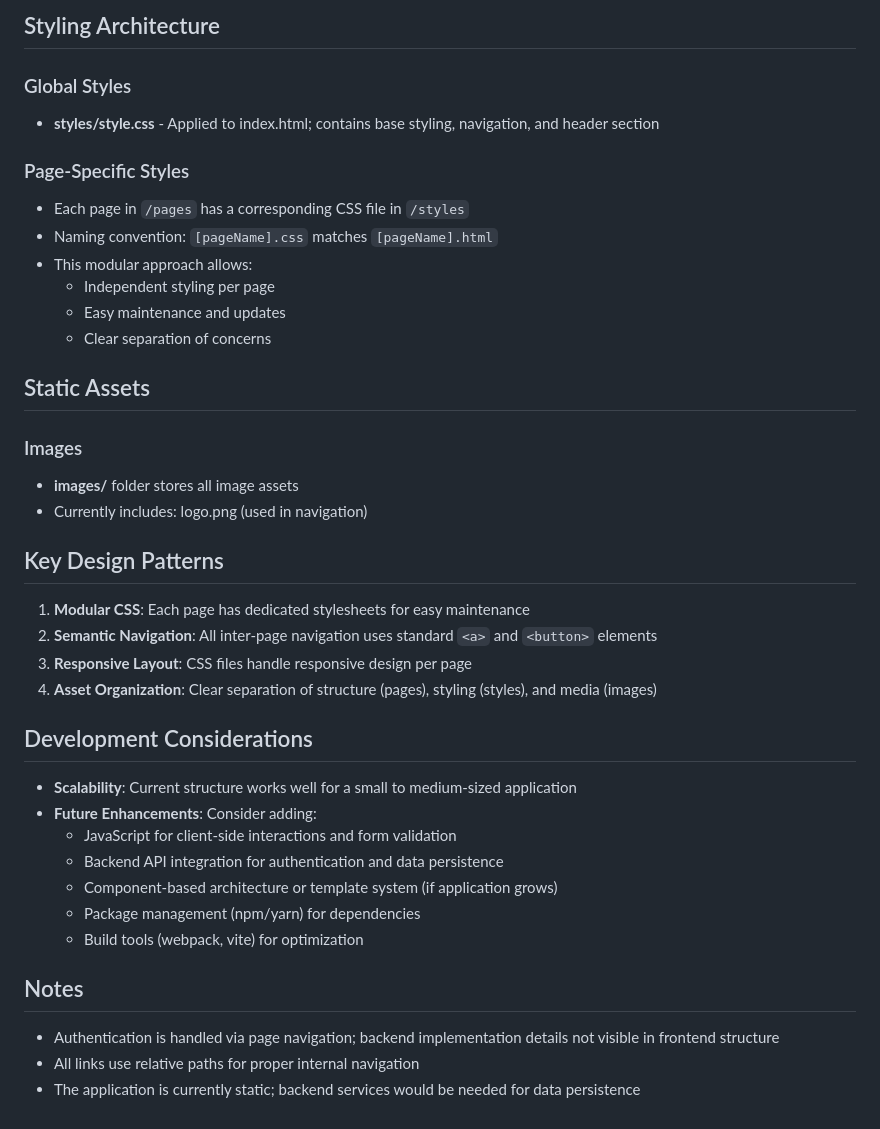
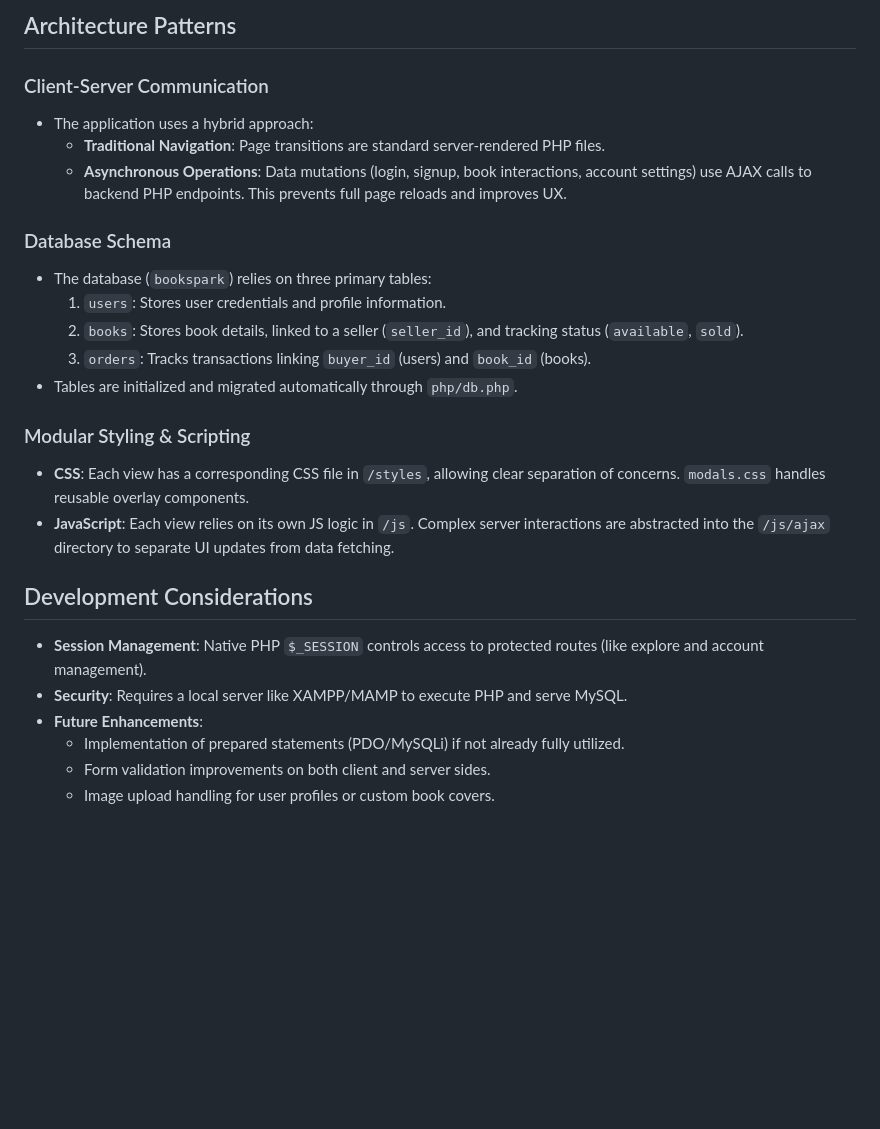
Before and after one commit to Sparsh-Verencar/WT, a Markdown page: ARCHITECTURE.md, the part around one of its changes. GitHub-like rendering; blank space fills up the shorter version.

Commit message:
change architecture.md to current project structure

````diff
--- a/ARCHITECTURE.md
+++ b/ARCHITECTURE.md
@@ -64,42 +84,27 @@ index.html (Landing)
 ```
 
-## Styling Architecture
+## Architecture Patterns
 
-### Global Styles
-- **styles/style.css** - Applied to index.html; contains base styling, navigation, and header section
+### Client-Server Communication
+- The application uses a hybrid approach:
+  - **Traditional Navigation**: Page transitions are standard server-rendered PHP files.
+  - **Asynchronous Operations**: Data mutations (login, signup, book interactions, account settings) use AJAX calls to backend PHP endpoints. This prevents full page reloads and improves UX.
 
-### Page-Specific Styles
-- Each page in `/pages` has a corresponding CSS file in `/styles`
-- Naming convention: `[pageName].css` matches `[pageName].html`
-- This modular approach allows:
-  - Independent styling per page
-  - Easy maintenance and updates
-  - Clear separation of concerns
+### Database Schema
+- The database (`bookspark`) relies on three primary tables:
+  1. `users`: Stores user credentials and profile information.
+  2. `books`: Stores book details, linked to a seller (`seller_id`), and tracking status (`available`, `sold`).
+  3. `orders`: Tracks transactions linking `buyer_id` (users) and `book_id` (books).
+- Tables are initialized and migrated automatically through `php/db.php`.
 
-## Static Assets
-
-### Images
-- **images/** folder stores all image assets
-- Currently includes: logo.png (used in navigation)
-
-## Key Design Patterns
-
-1. **Modular CSS**: Each page has dedicated stylesheets for easy maintenance
-2. **Semantic Navigation**: All inter-page navigation uses standard `<a>` and `<button>` elements
-3. **Responsive Layout**: CSS files handle responsive design per page
-4. **Asset Organization**: Clear separation of structure (pages), styling (styles), and media (images)
+### Modular Styling & Scripting
+- **CSS**: Each view has a corresponding CSS file in `/styles`, allowing clear separation of concerns. `modals.css` handles reusable overlay components.
+- **JavaScript**: Each view relies on its own JS logic in `/js`. Complex server interactions are abstracted into the `/js/ajax` directory to separate UI updates from data fetching.
 
 ## Development Considerations
-
-- **Scalability**: Current structure works well for a small to medium-sized application
-- **Future Enhancements**: Consider adding:
-  - JavaScript for client-side interactions and form validation
-  - Backend API integration for authentication and data persistence
-  - Component-based architecture or template system (if application grows)
-  - Package management (npm/yarn) for dependencies
-  - Build tools (webpack, vite) for optimization
-
-## Notes
-- Authentication is handled via page navigation; backend implementation details not visible in frontend structure
-- All links use relative paths for proper internal navigation
-- The application is currently static; backend services would be needed for data persistence
+- **Session Management**: Native PHP `$_SESSION` controls access to protected routes (like explore and account management).
+- **Security**: Requires a local server like XAMPP/MAMP to execute PHP and serve MySQL.
+- **Future Enhancements**:
+  - Implementation of prepared statements (PDO/MySQLi) if not already fully utilized.
+  - Form validation improvements on both client and server sides.
+  - Image upload handling for user profiles or custom book covers.
````
Also changed, not shown: other parts of ARCHITECTURE.md (+61 -41 lines).
